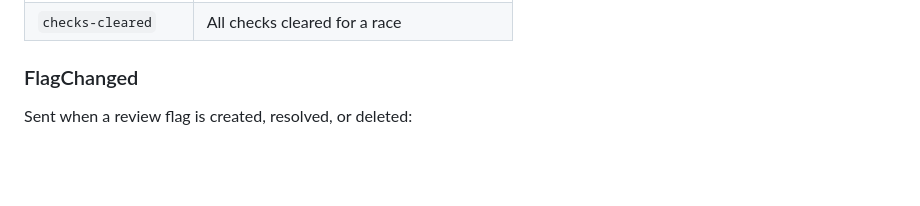
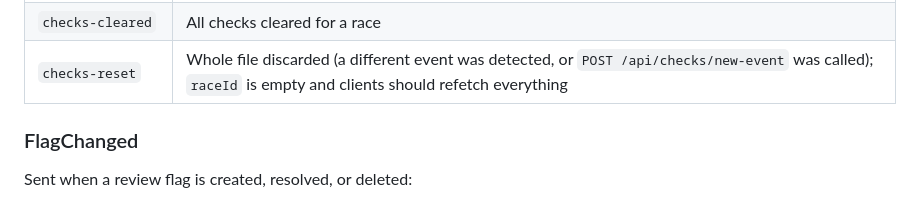
Before and after one commit to OpenCanoeTiming/c123-server, a Markdown page: docs/C123-PROTOCOL.md, the part around the change. GitHub-like rendering; blank space fills up the shorter version.

```diff
--- a/docs/C123-PROTOCOL.md
+++ b/docs/C123-PROTOCOL.md
@@ -386,6 +386,7 @@ Sent when a penalty check is set, removed, invalidated, or cleared:
 | `check-removed` | Check manually removed |
 | `check-invalidated` | Check auto-removed after scoring change |
 | `checks-cleared` | All checks cleared for a race |
+| `checks-reset` | Whole file discarded (a different event was detected, or `POST /api/checks/new-event` was called); `raceId` is empty and clients should refetch everything |
 
 ### FlagChanged
 
```
Also changed, not shown: docs/REST-API.md (+82 -19 lines).
